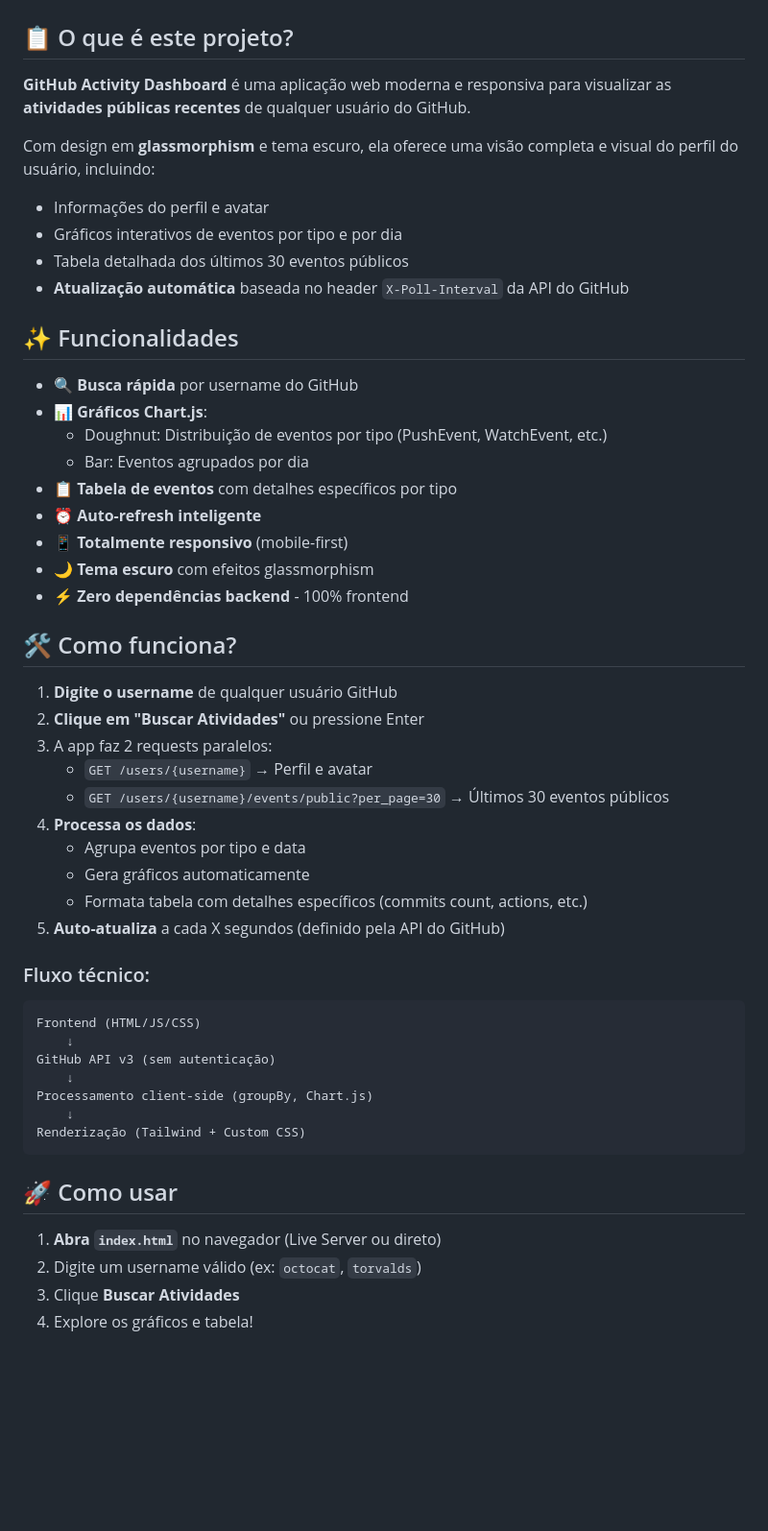
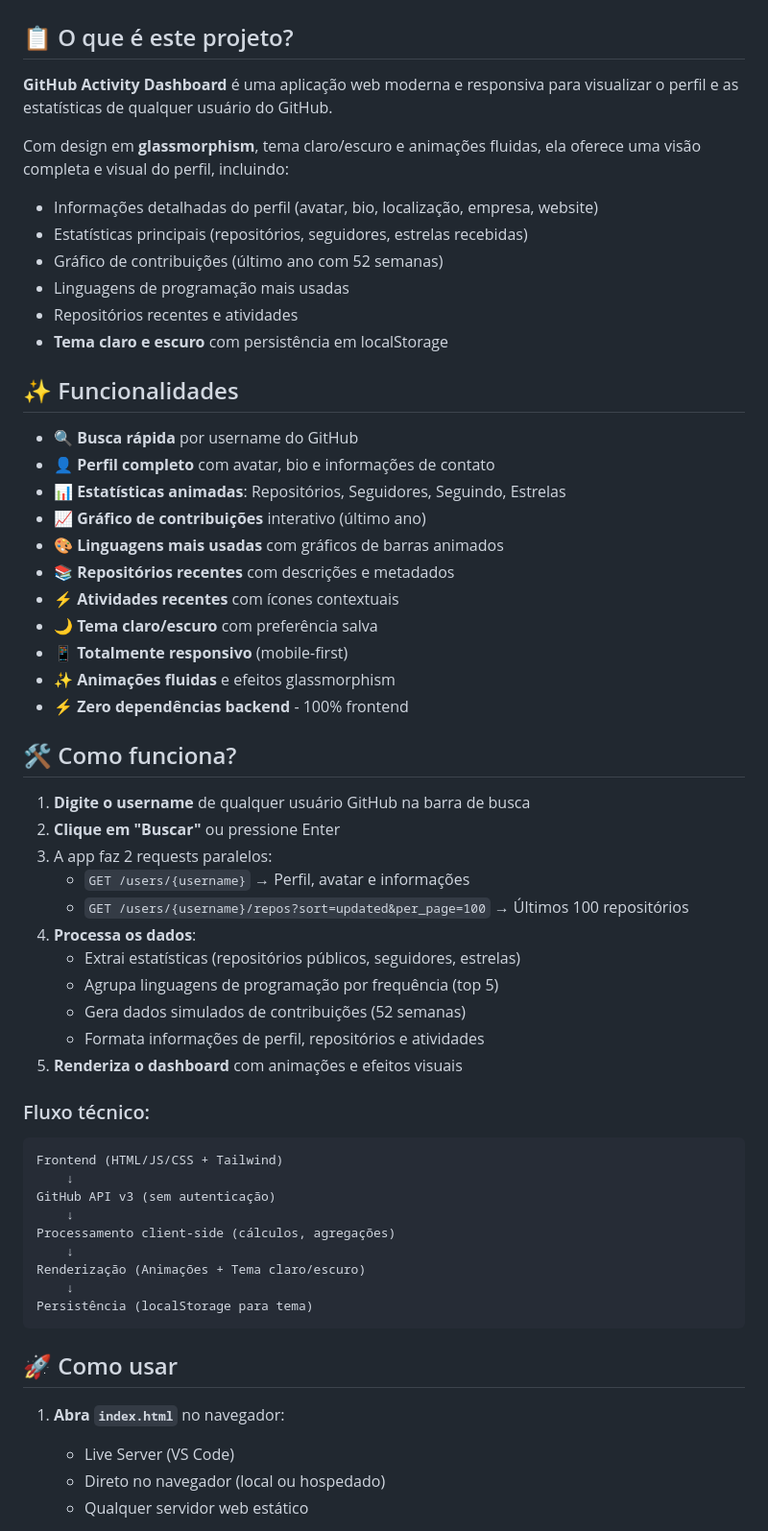
Before and after one commit to dimithria/github-activity-dashbaord-web, a Markdown page: README.md, the part around one of its changes. Shown at 96% size. Drawn GitHub-style; blank space fills up the shorter version.

````diff
--- a/README.md
+++ b/README.md
@@ -2,54 +2,63 @@
 
 ## 📋 O que é este projeto?
 
-**GitHub Activity Dashboard** é uma aplicação web moderna e responsiva para visualizar as **atividades públicas recentes** de qualquer usuário do GitHub.
+**GitHub Activity Dashboard** é uma aplicação web moderna e responsiva para visualizar o perfil e as estatísticas de qualquer usuário do GitHub.
 
-Com design em **glassmorphism** e tema escuro, ela oferece uma visão completa e visual do perfil do usuário, incluindo:
-- Informações do perfil e avatar
-- Gráficos interativos de eventos por tipo e por dia
-- Tabela detalhada dos últimos 30 eventos públicos
-- **Atualização automática** baseada no header `X-Poll-Interval` da API do GitHub
+Com design em **glassmorphism**, tema claro/escuro e animações fluidas, ela oferece uma visão completa e visual do perfil, incluindo:
+
+- Informações detalhadas do perfil (avatar, bio, localização, empresa, website)
+- Estatísticas principais (repositórios, seguidores, estrelas recebidas)
+- Gráfico de contribuições (último ano com 52 semanas)
+- Linguagens de programação mais usadas
+- Repositórios recentes e atividades
+- **Tema claro e escuro** com persistência em localStorage
 
 ## ✨ Funcionalidades
 
 - 🔍 **Busca rápida** por username do GitHub
-- 📊 **Gráficos Chart.js**:
-  - Doughnut: Distribuição de eventos por tipo (PushEvent, WatchEvent, etc.)
-  - Bar: Eventos agrupados por dia
-- 📋 **Tabela de eventos** com detalhes específicos por tipo
-- ⏰ **Auto-refresh inteligente**
+- 👤 **Perfil completo** com avatar, bio e informações de contato
+- 📊 **Estatísticas animadas**: Repositórios, Seguidores, Seguindo, Estrelas
+- 📈 **Gráfico de contribuições** interativo (último ano)
+- 🎨 **Linguagens mais usadas** com gráficos de barras animados
+- 📚 **Repositórios recentes** com descrições e metadados
+- ⚡ **Atividades recentes** com ícones contextuais
+- 🌙 **Tema claro/escuro** com preferência salva
 - 📱 **Totalmente responsivo** (mobile-first)
-- 🌙 **Tema escuro** com efeitos glassmorphism
+- ✨ **Animações fluidas** e efeitos glassmorphism
 - ⚡ **Zero dependências backend** - 100% frontend
 
 ## 🛠️ Como funciona?
 
-1. **Digite o username** de qualquer usuário GitHub
-2. **Clique em "Buscar Atividades"** ou pressione Enter
+1. **Digite o username** de qualquer usuário GitHub na barra de busca
+2. **Clique em "Buscar"** ou pressione Enter
 3. A app faz 2 requests paralelos:
-   - `GET /users/{username}` → Perfil e avatar
-   - `GET /users/{username}/events/public?per_page=30` → Últimos 30 eventos públicos
+   - `GET /users/{username}` → Perfil, avatar e informações
+   - `GET /users/{username}/repos?sort=updated&per_page=100` → Últimos 100 repositórios
 4. **Processa os dados**:
-   - Agrupa eventos por tipo e data
-   - Gera gráficos automaticamente
-   - Formata tabela com detalhes específicos (commits count, actions, etc.)
-5. **Auto-atualiza** a cada X segundos (definido pela API do GitHub)
+   - Extrai estatísticas (repositórios públicos, seguidores, estrelas)
+   - Agrupa linguagens de programação por frequência (top 5)
+   - Gera dados simulados de contribuições (52 semanas)
+   - Formata informações de perfil, repositórios e atividades
+5. **Renderiza o dashboard** com animações e efeitos visuais
 
 ### Fluxo técnico:
+
 ```
-Frontend (HTML/JS/CSS)
+Frontend (HTML/JS/CSS + Tailwind)
     ↓
 GitHub API v3 (sem autenticação)
     ↓
-Processamento client-side (groupBy, Chart.js)
+Processamento client-side (cálculos, agregações)
     ↓
-Renderização (Tailwind + Custom CSS)
+Renderização (Animações + Tema claro/escuro)
+    ↓
+Persistência (localStorage para tema)
 ```
 
 ## 🚀 Como usar
 
-1. **Abra `index.html`** no navegador (Live Server ou direto)
-2. Digite um username válido (ex: `octocat`, `torvalds`)
-3. Clique **Buscar Atividades**
-4. Explore os gráficos e tabela!
+1. **Abra `index.html`** no navegador:
+   - Live Server (VS Code)
+   - Direto no navegador (local ou hospedado)
+   - Qualquer servidor web estático
 
````
Also changed, not shown: other parts of README.md (+24 -6 lines), image.png (added), 3 other files.
